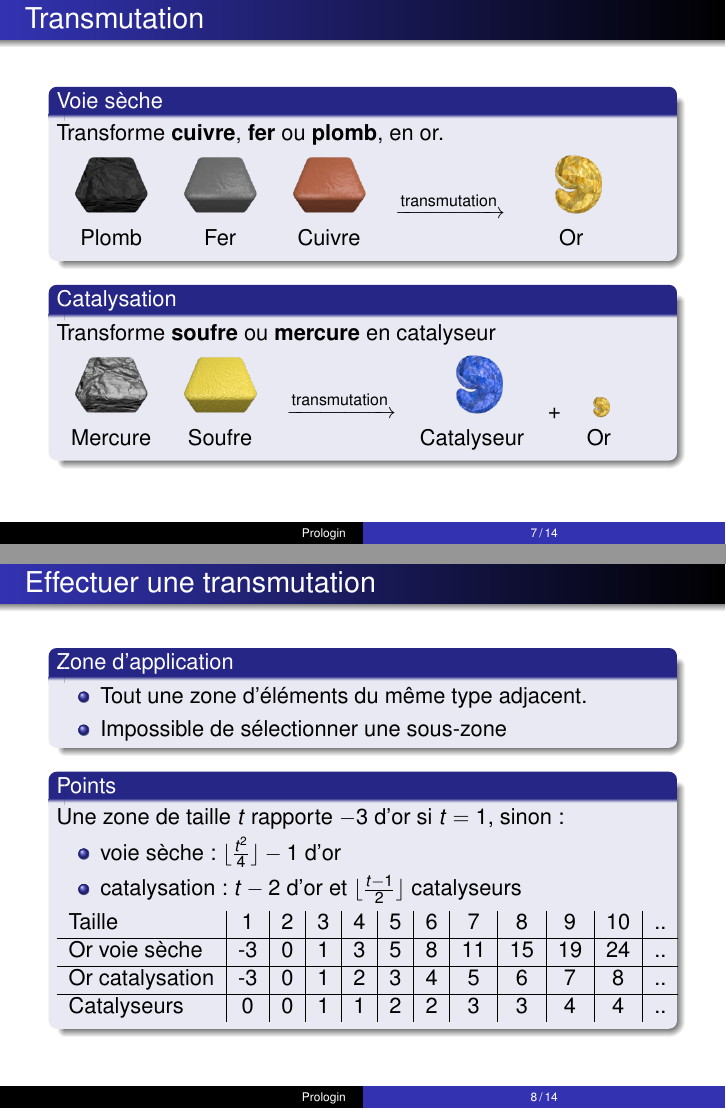
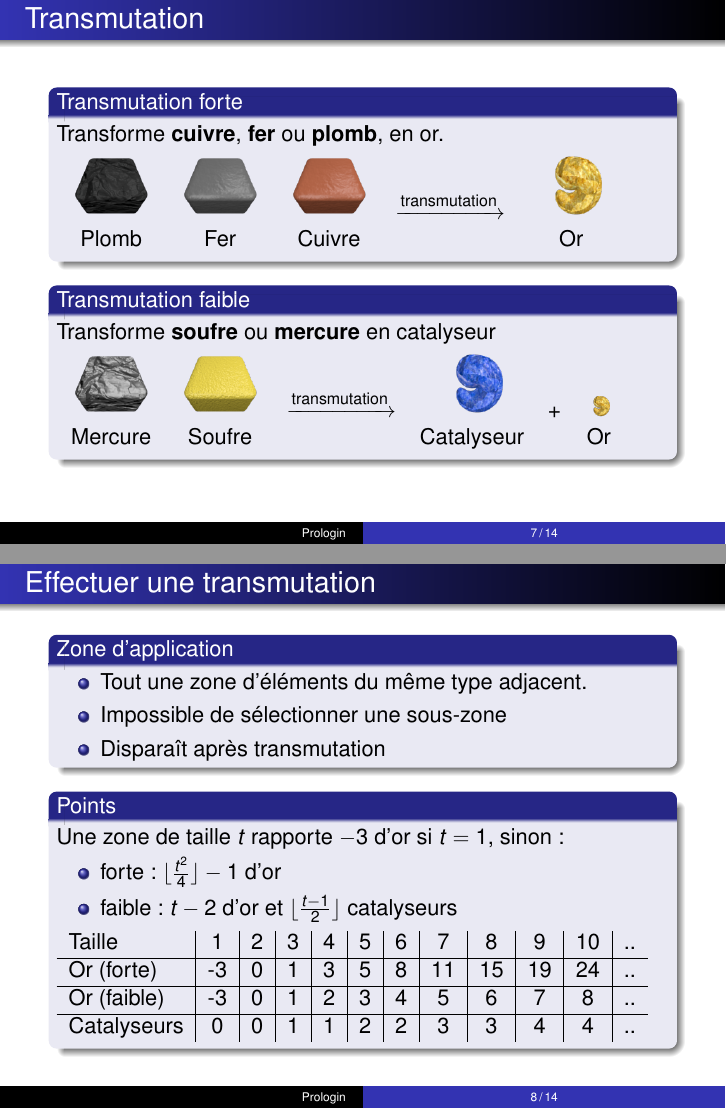
Before and after one commit to prologin/prologin2017, LaTeX slides (subject/slides/slides.tex): pages 7 and 8 of 14, joined at a grey line. Compiled offline with pdfLaTeX.

Commit message:
Slides: update

```diff
--- a/subject/slides/slides.tex
+++ b/subject/slides/slides.tex
@@ -131,7 +132,7 @@
 
 \begin{frame}
     \frametitle{Transmutation}
-    \begin{block}{Voie sèche}
+    \begin{block}{Transmutation forte}
         Transforme \textbf{cuivre}, \textbf{fer} ou \textbf{plomb}, en or.
         \\
         \begin{tabular}{ccccc}
@@ -143,7 +144,7 @@
             Plomb & Fer & Cuivre & & Or
         \end{tabular}
     \end{block}
-    \begin{block}{Catalysation}
+    \begin{block}{Transmutation faible}
         Transforme \textbf{soufre} ou \textbf{mercure} en catalyseur
         \\
         \begin{tabular}{cccccc}
@@ -165,21 +166,22 @@
         \begin{itemize}
             \item Tout une zone d'éléments du même type adjacent.
             \item Impossible de sélectionner une sous-zone
+            \item Disparaît après transmutation
         \end{itemize}
     \end{block}
     \begin{block}{Points}
         Une zone de taille $t$ rapporte $-3$ d'or si $t = 1$, sinon:
         \begin{itemize}
-            \item voie sèche: $\lfloor \frac{t^2}4 \rfloor - 1$ d'or
-            \item catalysation: $t - 2$ d'or et
+            \item forte: $\lfloor \frac{t^2}4 \rfloor - 1$ d'or
+            \item faible: $t - 2$ d'or et
                 $\lfloor \frac{t-1}2 \rfloor$ catalyseurs
         \end{itemize}
         \begin{tabular}{l|c|c|c|c|c|c|c|c|c|c|c}
             Taille & 1 & 2 & 3 & 4 & 5 & 6 & 7 & 8 & 9 & 10 & ..\\
             \hline
-            Or voie sèche   & -3 & 0 & 1 & 3 & 5 & 8 & 11 & 15 & 19 & 24 & ..\\
+            Or (forte)   & -3 & 0 & 1 & 3 & 5 & 8 & 11 & 15 & 19 & 24 & ..\\
             \hline
-            Or catalysation & -3 & 0 & 1 & 2 & 3 & 4 & 5  & 6  & 7  & 8  & ..\\
+            Or (faible)  & -3 & 0 & 1 & 2 & 3 & 4 & 5  & 6  & 7  & 8  & ..\\
             \hline
             Catalyseurs     & 0  & 0 & 1 & 1 & 2 & 2 & 3  & 3  & 4  & 4  & ..
         \end{tabular}
```
Also changed, not shown: subject/slides/slides.tex (4 more changed lines).
